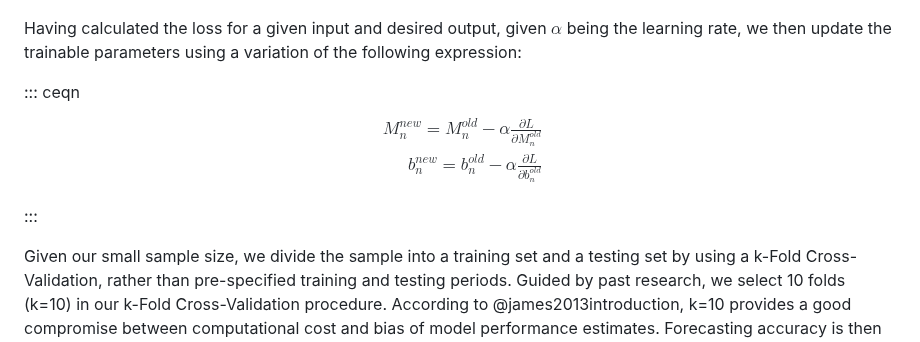
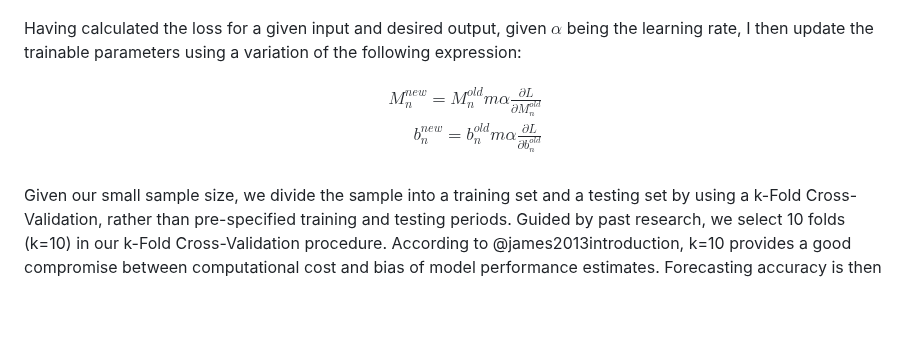
Before and after one commit to misacodes/dissertation_twitter_sp500, a Markdown page: 3.main_analysis/README.md, the part around the change. Drawn GitHub-style; blank space fills up the shorter version.

```diff
--- a/3.main_analysis/README.md
+++ b/3.main_analysis/README.md
@@ -73,16 +73,16 @@ L = (a m y)^2
 \end{align}
 $$
 
-Having calculated the loss for a given input and desired output, given
-$\alpha$ being the learning rate, we then update the trainable
-parameters using a variation of the following expression:
+Having calculated the loss for a given input and desired output, given $\alpha$ being the learning rate, I then update the trainable parameters using a variation of the following expression:
 
-::: ceqn
-$$\begin{aligned}
-M_n^{new} = M_n^{old} - \alpha\frac{\partial L}{\partial M_n^{old}} \\
-b_n^{new} = b_n^{old} - \alpha\frac{\partial L}{\partial b_n^{old}} \\
-\end{aligned}$$
-:::
+$$
+\begin{align}
+\begin{aligned}
+M_n^{new} = M_n^{old} m \alpha\frac{\partial L}{\partial M_n^{old}} \\
+b_n^{new} = b_n^{old} m \alpha\frac{\partial L}{\partial b_n^{old}} \\
+\end{aligned}
+\end{align}
+$$
 
 Given our small sample size, we divide the sample into a training set
 and a testing set by using a k-Fold Cross-Validation, rather than
```
